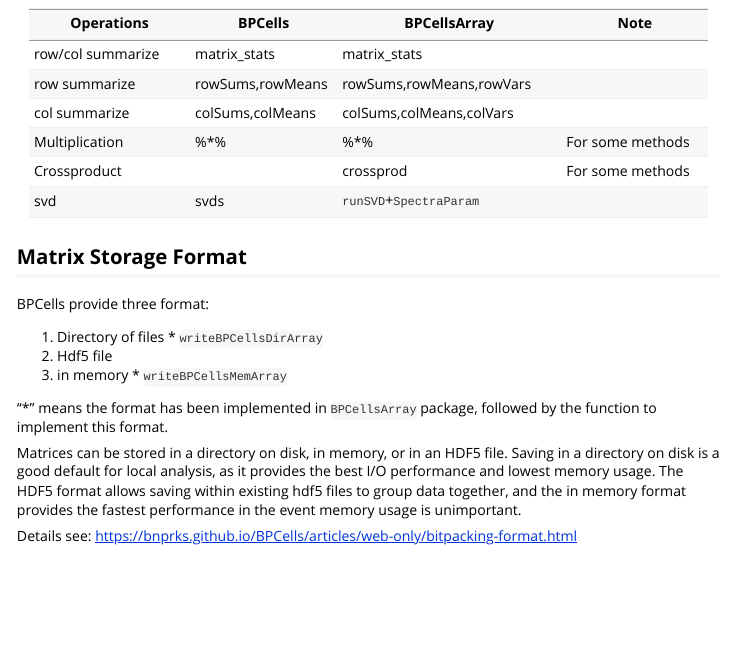
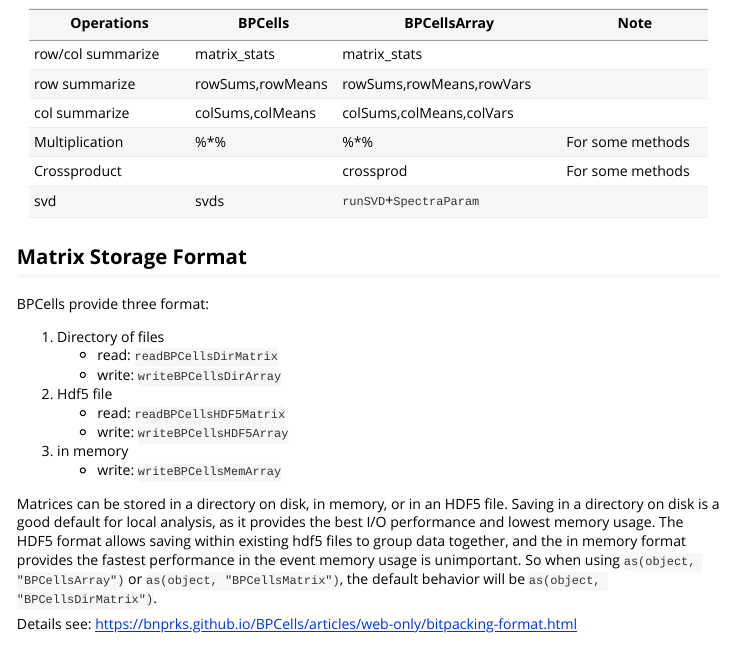
Before and after one commit to Yunuuuu/BPCellsArray, an R Markdown document (vignettes/BPCellsArray.Rmd): the page in a window 1100 px wide, from 920 px down. Rendered offline with R 4.5, knitr and Pandoc, with nearby package versions; some code elsewhere in the file could not run offline; long lines of code are wrapped.

Commit message:
update README

```diff
--- a/vignettes/BPCellsArray.Rmd
+++ b/vignettes/BPCellsArray.Rmd
@@ -61,19 +61,23 @@ Other non-lazied operations:
 ## Matrix Storage Format
 BPCells provide three format:
 
-1. Directory of files * `writeBPCellsDirArray`
+1. Directory of files
+    - read: `readBPCellsDirMatrix`
+    - write: `writeBPCellsDirArray`
 2. Hdf5 file
-3. in memory * `writeBPCellsMemArray`
-
-"*" means the format has been implemented in `BPCellsArray` package, followed by
-the function to implement this format.
+    - read: `readBPCellsHDF5Matrix`
+    - write: `writeBPCellsHDF5Array`
+3. in memory
+    - write: `writeBPCellsMemArray`
 
 Matrices can be stored in a directory on disk, in memory, or in an HDF5 file.
 Saving in a directory on disk is a good default for local analysis, as it
 provides the best I/O performance and lowest memory usage. The HDF5 format
 allows saving within existing hdf5 files to group data together, and the in
 memory format provides the fastest performance in the event memory usage is
-unimportant.
+unimportant. So when using `as(object, "BPCellsArray")` or `as(object,
+"BPCellsMatrix")`, the default behavior will be `as(object,
+"BPCellsDirMatrix")`.
 
 Details see: <https://bnprks.github.io/BPCells/articles/web-only/bitpacking-format.html>
 
```
Also changed, not shown: README.html, README.md.
